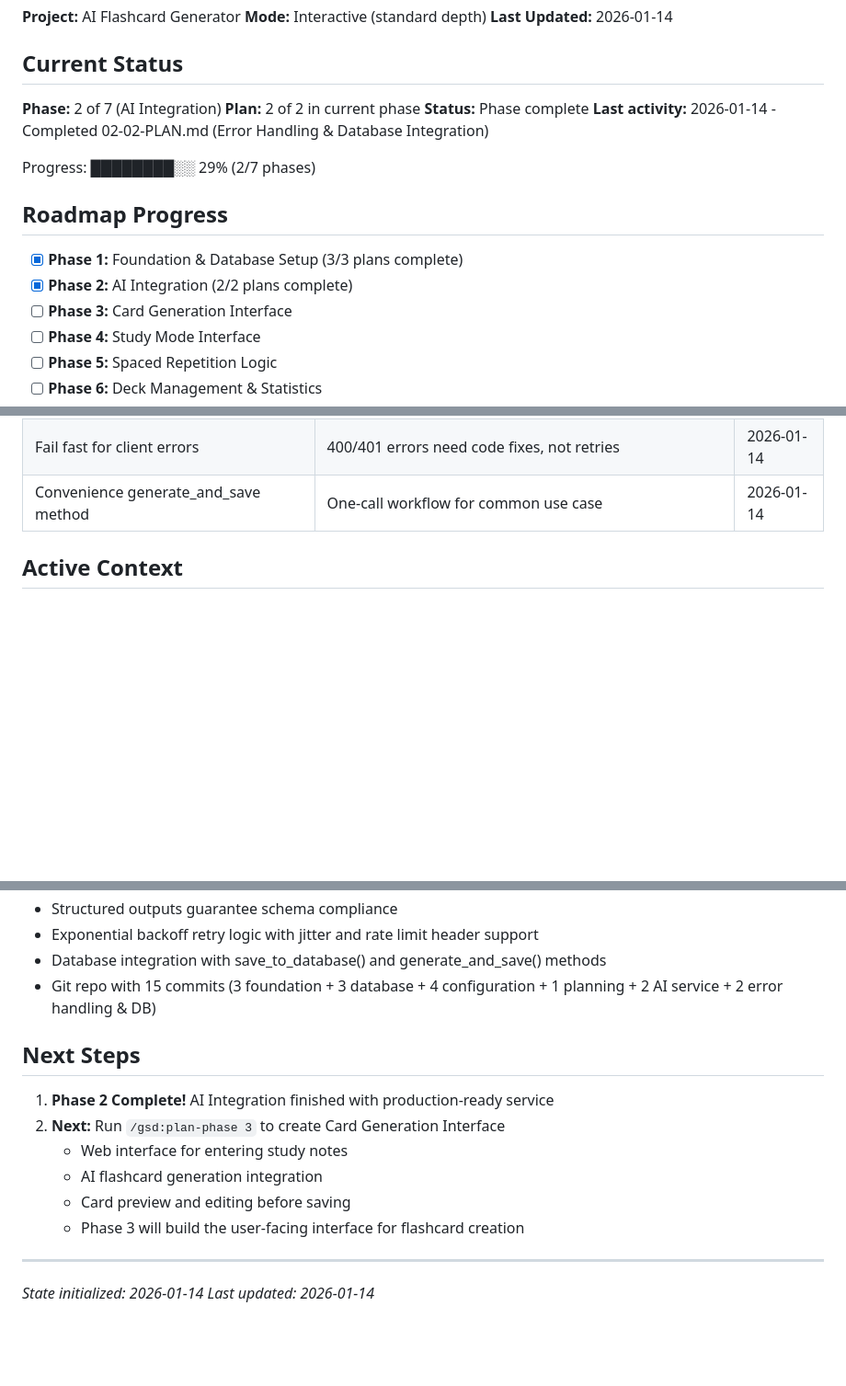
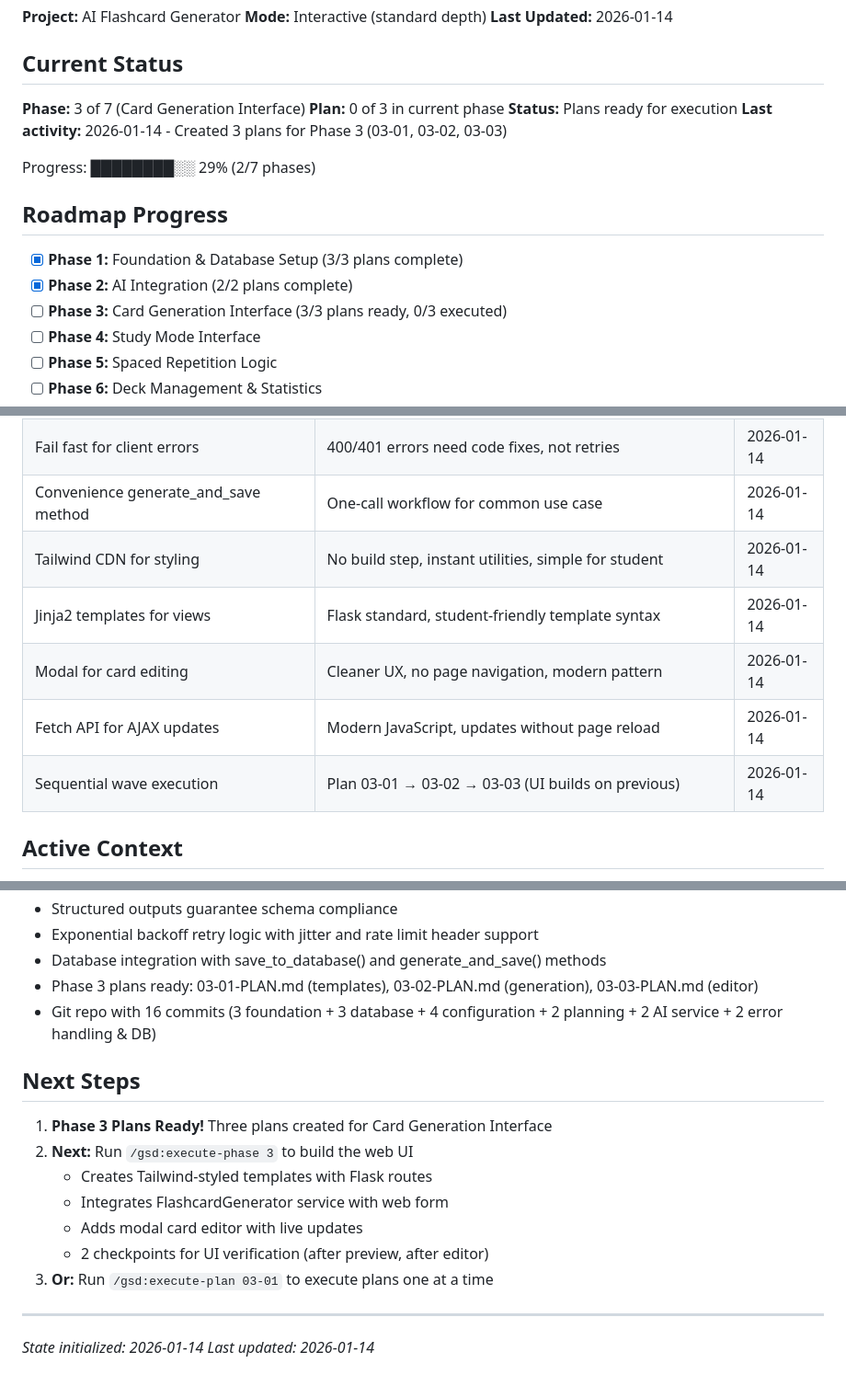
Before and after one commit to finleystephenson/gizmo-lite, a Markdown page: .planning/STATE.md, 3 parts joined by grey strips. Shown at 92% size. Drawn GitHub-style; blank space fills up the shorter version.

Commit message:
docs(state): update for Phase 3 planning completion
- Phase 3 status: 3 plans ready for execution (03-01, 03-02, 03-03)
- Added 5 new key decisions (Tailwind CDN, Jinja2, modal editing, Fetch API, sequential waves)
- Updated recent activity with Phase 3 planning details
- Updated codebase state with Phase 3 plans ready
- Next steps: execute-phase 3 for parallel execution or execute-plan 03-01 for sequential

Wave structure: 03-01 (Wave 1) → 03-02 (Wave 2) → 03-03 (Wave 3)

Co-Authored-By: Claude Sonnet 4.5 <noreply@anthropic.com>

```diff
--- a/.planning/STATE.md
+++ b/.planning/STATE.md
@@ -6,10 +6,10 @@
 
 ## Current Status
 
-**Phase:** 2 of 7 (AI Integration)
-**Plan:** 2 of 2 in current phase
-**Status:** Phase complete
-**Last activity:** 2026-01-14 - Completed 02-02-PLAN.md (Error Handling & Database Integration)
+**Phase:** 3 of 7 (Card Generation Interface)
+**Plan:** 0 of 3 in current phase
+**Status:** Plans ready for execution
+**Last activity:** 2026-01-14 - Created 3 plans for Phase 3 (03-01, 03-02, 03-03)
 
 Progress: ████████░░ 29% (2/7 phases)
 
@@ -17,7 +17,7 @@ Progress: ████████░░ 29% (2/7 phases)
 
 - [x] **Phase 1:** Foundation & Database Setup (3/3 plans complete)
 - [x] **Phase 2:** AI Integration (2/2 plans complete)
-- [ ] **Phase 3:** Card Generation Interface
+- [ ] **Phase 3:** Card Generation Interface (3/3 plans ready, 0/3 executed)
 - [ ] **Phase 4:** Study Mode Interface
 - [ ] **Phase 5:** Spaced Repetition Logic
 - [ ] **Phase 6:** Deck Management & Statistics
@@ -106,6 +110,11 @@ Progress: ████████░░ 29% (2/7 phases)
 | Honor retry-after header | Server-guided retry timing optimizes API usage | 2026-01-14 |
 | Fail fast for client errors | 400/401 errors need code fixes, not retries | 2026-01-14 |
 | Convenience generate_and_save method | One-call workflow for common use case | 2026-01-14 |
+| Tailwind CDN for styling | No build step, instant utilities, simple for student | 2026-01-14 |
+| Jinja2 templates for views | Flask standard, student-friendly template syntax | 2026-01-14 |
+| Modal for card editing | Cleaner UX, no page navigation, modern pattern | 2026-01-14 |
+| Fetch API for AJAX updates | Modern JavaScript, updates without page reload | 2026-01-14 |
+| Sequential wave execution | Plan 03-01 → 03-02 → 03-03 (UI builds on previous) | 2026-01-14 |
 
 ## Active Context
 
@@ -137,16 +146,18 @@ Progress: ████████░░ 29% (2/7 phases)
 - Structured outputs guarantee schema compliance
 - Exponential backoff retry logic with jitter and rate limit header support
 - Database integration with save_to_database() and generate_and_save() methods
-- Git repo with 15 commits (3 foundation + 3 database + 4 configuration + 1 planning + 2 AI service + 2 error handling & DB)
+- Phase 3 plans ready: 03-01-PLAN.md (templates), 03-02-PLAN.md (generation), 03-03-PLAN.md (editor)
+- Git repo with 16 commits (3 foundation + 3 database + 4 configuration + 2 planning + 2 AI service + 2 error handling & DB)
 
 ## Next Steps
 
-1. **Phase 2 Complete!** AI Integration finished with production-ready service
-2. **Next:** Run `/gsd:plan-phase 3` to create Card Generation Interface
-   - Web interface for entering study notes
-   - AI flashcard generation integration
-   - Card preview and editing before saving
-   - Phase 3 will build the user-facing interface for flashcard creation
+1. **Phase 3 Plans Ready!** Three plans created for Card Generation Interface
+2. **Next:** Run `/gsd:execute-phase 3` to build the web UI
+   - Creates Tailwind-styled templates with Flask routes
+   - Integrates FlashcardGenerator service with web form
+   - Adds modal card editor with live updates
+   - 2 checkpoints for UI verification (after preview, after editor)
+3. **Or:** Run `/gsd:execute-plan 03-01` to execute plans one at a time
 
 ---
 
```
Also changed, not shown: other parts of .planning/STATE.md (+4 -0 lines).
